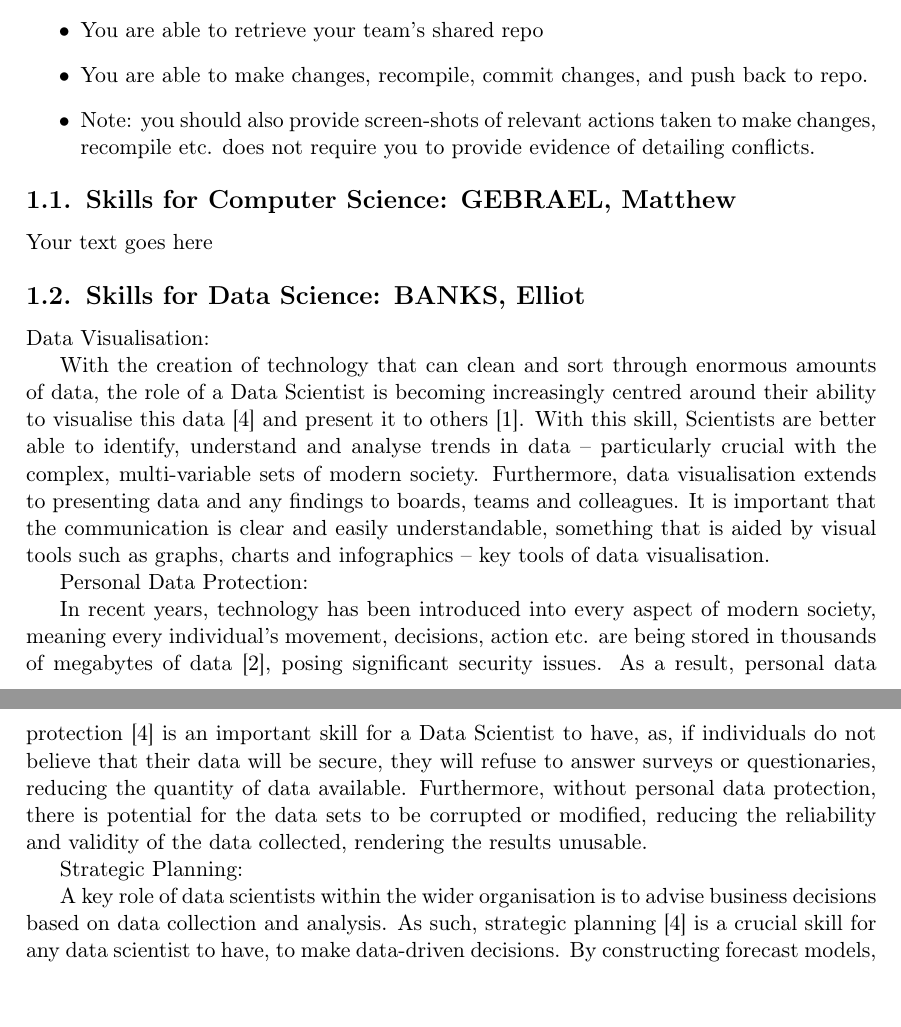
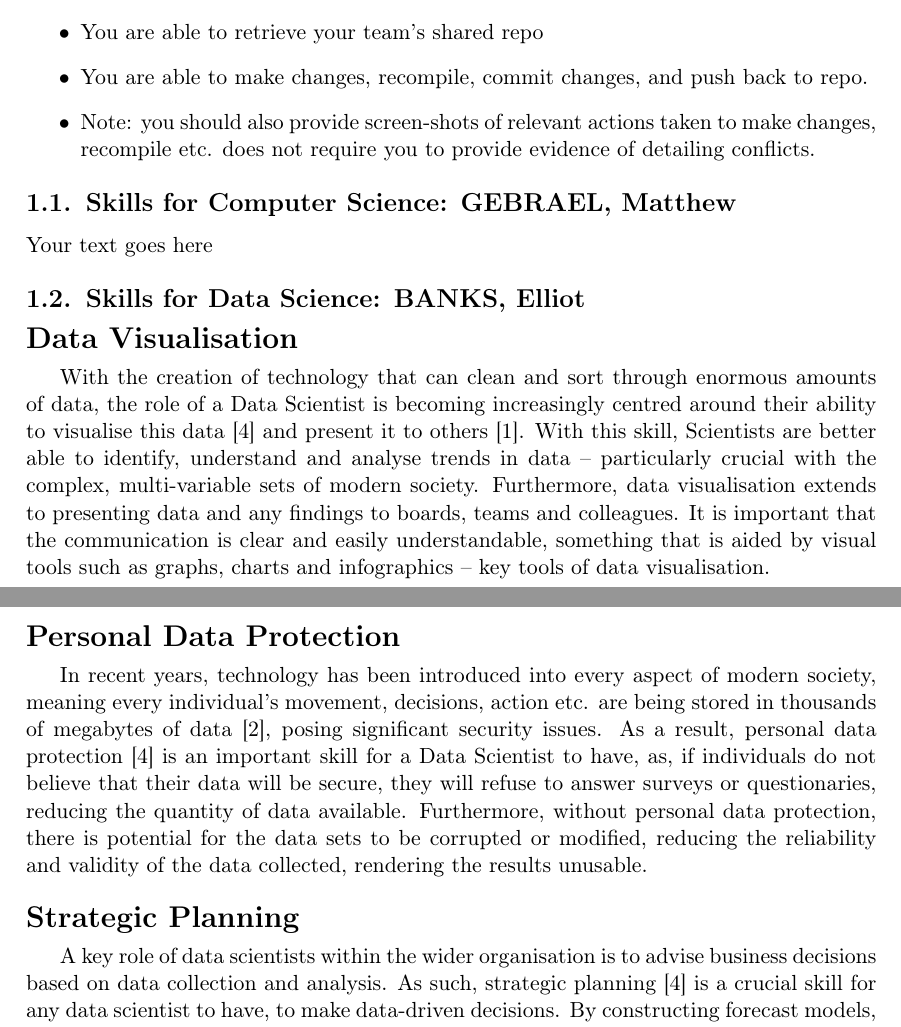
Before and after one commit to mgebrael/INFO1111-Skills-Team-Project, a LaTeX document (INFO1111 Skills Template.tex): two parts of pages 6 and 7 of 15, joined at a grey line, cut so that both start at the same text. Compiled offline with pdfLaTeX; a missing bibliography style is replaced by a similar one.

Commit message:
Update INFO1111 Skills Template.tex

```diff
--- a/INFO1111 Skills Template.tex
+++ b/INFO1111 Skills Template.tex
@@ -196,17 +196,17 @@ Your text goes here
 
 \subsection{Skills for \majB: \studB}
 
-Data Visualisation:
+\section*{Data Visualisation}
 
 With the creation of technology that can clean and sort through enormous amounts of data, the role of a Data Scientist is becoming increasingly centred around their ability to visualise this data [4] and present it to others [1]. With this skill, Scientists are better able to identify, understand and analyse trends in data – particularly crucial with the complex, multi-variable sets of modern society. Furthermore, data visualisation extends to presenting data and any findings to boards, teams and colleagues. It is important that the communication is clear and easily understandable, something that is aided by visual tools such as graphs, charts and infographics – key tools of data visualisation.
 
 
-Personal Data Protection:
+\section*{Personal Data Protection}
 
 In recent years, technology has been introduced into every aspect of modern society, meaning every individual’s movement, decisions, action etc. are being stored in thousands of megabytes of data [2], posing significant security issues. As a result, personal data protection [4] is an important skill for a Data Scientist to have, as, if individuals do not believe that their data will be secure, they will refuse to answer surveys or questionaries, reducing the quantity of data available. Furthermore, without personal data protection, there is potential for the data sets to be corrupted or modified, reducing the reliability and validity of the data collected, rendering the results unusable.
 
 
-Strategic Planning:
+\section*{Strategic Planning}
 
 A key role of data scientists within the wider organisation is to advise business decisions based on data collection and analysis. As such, strategic planning [4] is a crucial skill for any data scientist to have, to make data-driven decisions. By constructing forecast models, data scientists can predict future business outcomes given a set of exogenous conditions and adapt a strategic plan to best achieve the organisation’s aims [3]. Furthermore, data scientists need strong strategic planning skills so that they can identify which data to collect and how to collect it in order to address a certain issue, without getting bogged down in unnecessary information.
 
```
